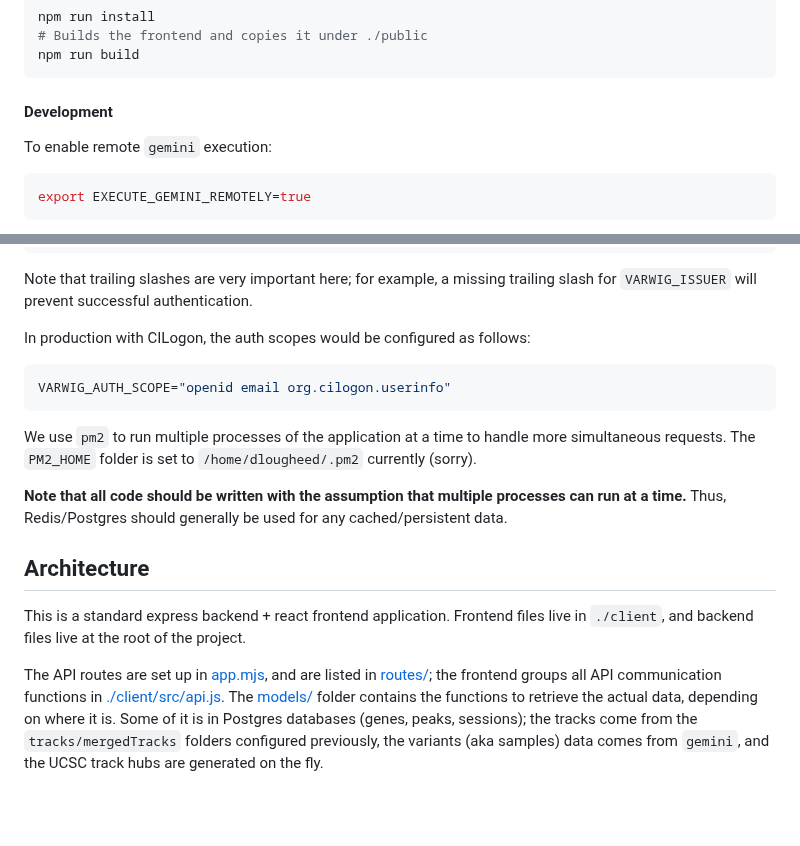
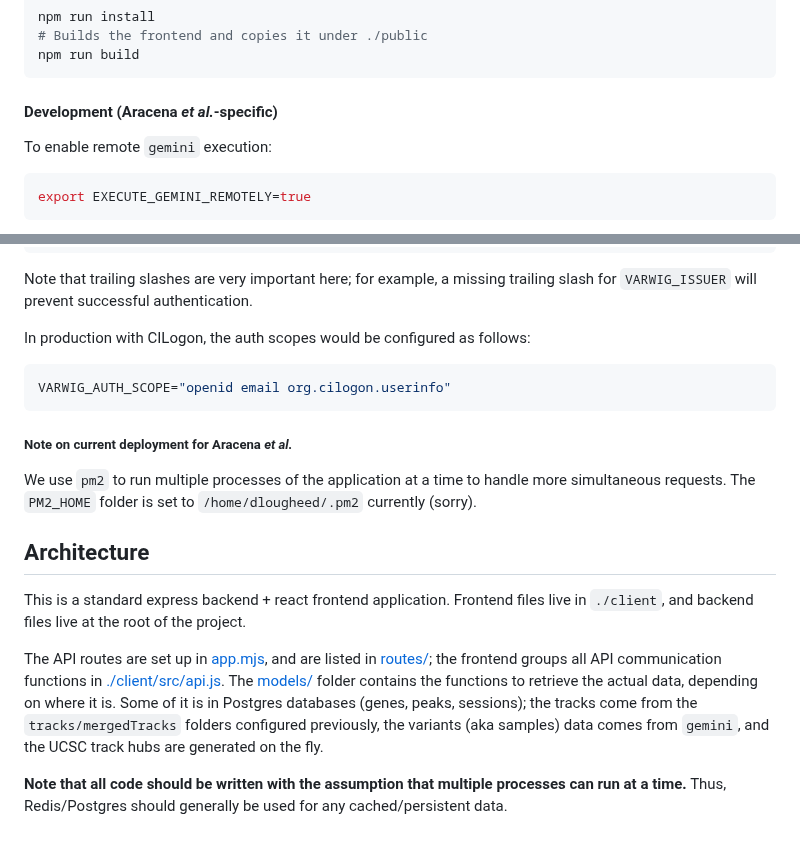
Before and after one commit to c3g/epivar-browser, a Markdown page: readme.md, 2 parts joined by grey strips. GitHub-like rendering; blank space fills up the shorter version.

Commit message:
docs: specify when notes are aracena-et-al specific

````diff
--- a/readme.md
+++ b/readme.md
@@ -98,7 +98,7 @@ npm run install
 npm run build
 ```
 
-#### Development
+#### Development (Aracena *et al.*-specific)
 
 To enable remote `gemini` execution:
 
@@ -169,11 +169,10 @@ In production with CILogon, the auth scopes would be configured as follows:
 VARWIG_AUTH_SCOPE="openid email org.cilogon.userinfo"
 ```
 
+##### Note on current deployment for Aracena *et al.*
+
 We use `pm2` to run multiple processes of the application at a time to handle more simultaneous requests.
 The `PM2_HOME` folder is set to `/home/dlougheed/.pm2` currently (sorry).
-
-**Note that all code should be written with the assumption that multiple processes can run at a time.**
-Thus, Redis/Postgres should generally be used for any cached/persistent data.
 
 ## Architecture
 
@@ -186,3 +185,6 @@ The [models/](./models) folder contains the functions to retrieve the actual dat
 depending on where it is. Some of it is in Postgres databases (genes, peaks, sessions); the tracks
 come from the `tracks/mergedTracks` folders configured previously, the variants (aka samples) data
 comes from `gemini`, and the UCSC track hubs are generated on the fly.
+
+**Note that all code should be written with the assumption that multiple processes can run at a time.**
+Thus, Redis/Postgres should generally be used for any cached/persistent data.
````
